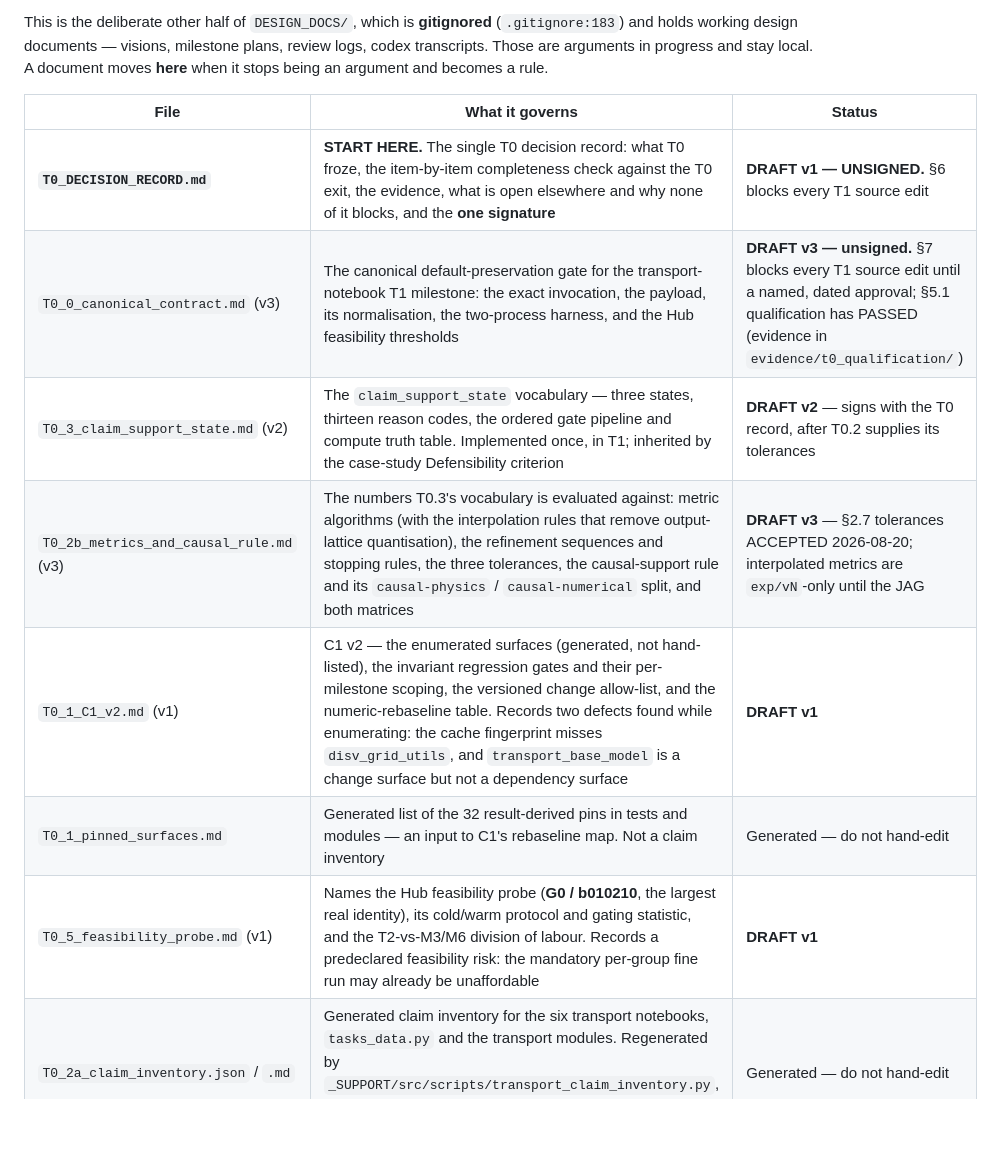
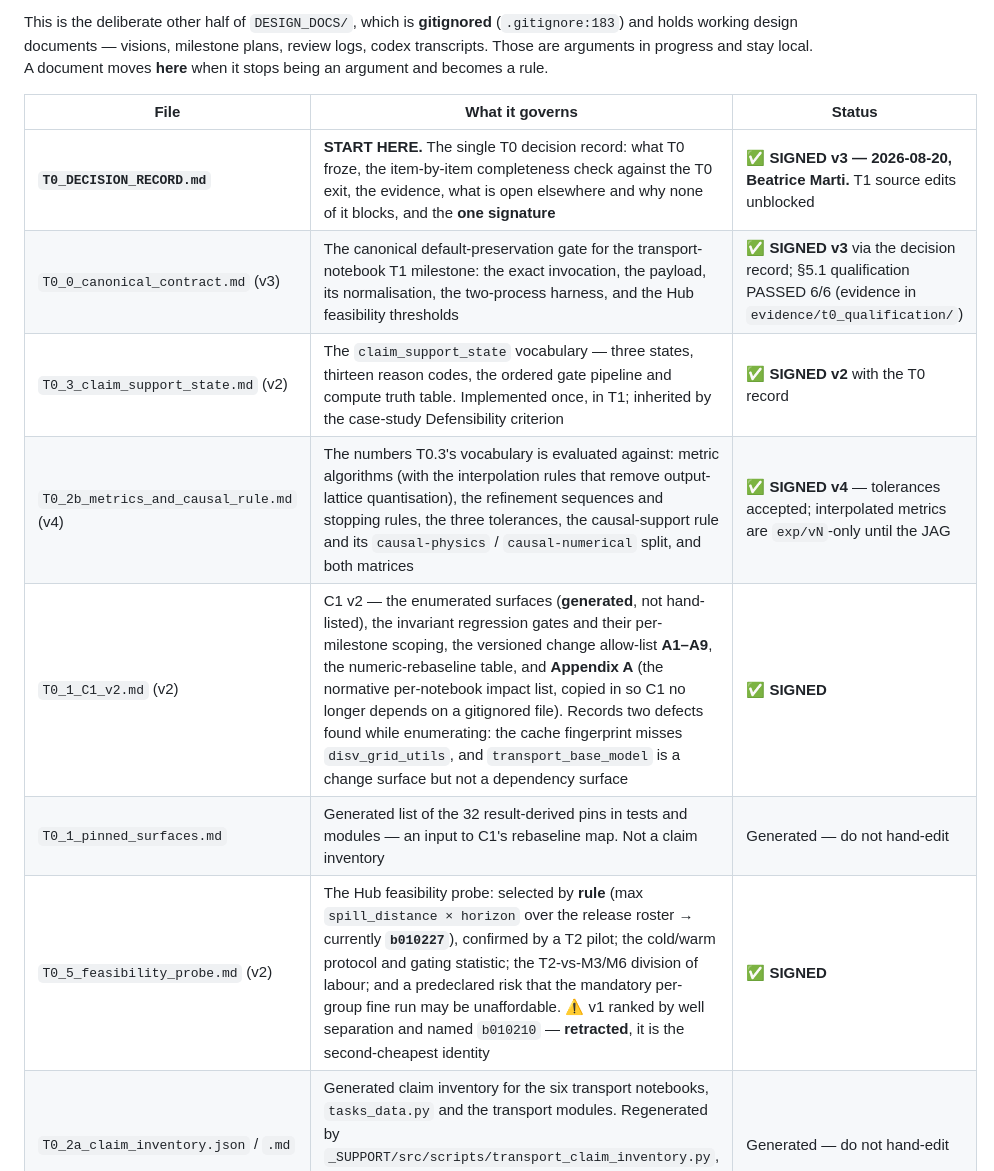
Before and after one commit to mabesa/applied_groundwater_modelling, a Markdown page: DOCUMENTATION/contracts/README.md, the part around the change. GitHub-like rendering; blank space fills up the shorter version.

```diff
--- a/DOCUMENTATION/contracts/README.md
+++ b/DOCUMENTATION/contracts/README.md
@@ -10,13 +10,13 @@ progress and stay local. A document moves **here** when it stops being an argume
 
 | File | What it governs | Status |
 |---|---|---|
-| **`T0_DECISION_RECORD.md`** | **START HERE.** The single T0 decision record: what T0 froze, the item-by-item completeness check against the T0 exit, the evidence, what is open elsewhere and why none of it blocks, and the **one signature** | **DRAFT v1 — UNSIGNED.** §6 blocks every T1 source edit |
-| `T0_0_canonical_contract.md` (v3) | The canonical default-preservation gate for the transport-notebook T1 milestone: the exact invocation, the payload, its normalisation, the two-process harness, and the Hub feasibility thresholds | **DRAFT v3 — unsigned.** §7 blocks every T1 source edit until a named, dated approval; §5.1 qualification has PASSED (evidence in `evidence/t0_qualification/`) |
-| `T0_3_claim_support_state.md` (v2) | The `claim_support_state` vocabulary — three states, thirteen reason codes, the ordered gate pipeline and compute truth table. Implemented once, in T1; inherited by the case-study Defensibility criterion | **DRAFT v2** — signs with the T0 record, after T0.2 supplies its tolerances |
-| `T0_2b_metrics_and_causal_rule.md` (v3) | The numbers T0.3's vocabulary is evaluated against: metric algorithms (with the interpolation rules that remove output-lattice quantisation), the refinement sequences and stopping rules, the three tolerances, the causal-support rule and its `causal-physics` / `causal-numerical` split, and both matrices | **DRAFT v3** — §2.7 tolerances ACCEPTED 2026-08-20; interpolated metrics are `exp/vN`-only until the JAG |
-| `T0_1_C1_v2.md` (v1) | C1 v2 — the enumerated surfaces (generated, not hand-listed), the invariant regression gates and their per-milestone scoping, the versioned change allow-list, and the numeric-rebaseline table. Records two defects found while enumerating: the cache fingerprint misses `disv_grid_utils`, and `transport_base_model` is a change surface but not a dependency surface | **DRAFT v1** |
+| **`T0_DECISION_RECORD.md`** | **START HERE.** The single T0 decision record: what T0 froze, the item-by-item completeness check against the T0 exit, the evidence, what is open elsewhere and why none of it blocks, and the **one signature** | ✅ **SIGNED v3 — 2026-08-20, Beatrice Marti.** T1 source edits unblocked |
+| `T0_0_canonical_contract.md` (v3) | The canonical default-preservation gate for the transport-notebook T1 milestone: the exact invocation, the payload, its normalisation, the two-process harness, and the Hub feasibility thresholds | ✅ **SIGNED v3** via the decision record; §5.1 qualification PASSED 6/6 (evidence in `evidence/t0_qualification/`) |
+| `T0_3_claim_support_state.md` (v2) | The `claim_support_state` vocabulary — three states, thirteen reason codes, the ordered gate pipeline and compute truth table. Implemented once, in T1; inherited by the case-study Defensibility criterion | ✅ **SIGNED v2** with the T0 record |
+| `T0_2b_metrics_and_causal_rule.md` (v4) | The numbers T0.3's vocabulary is evaluated against: metric algorithms (with the interpolation rules that remove output-lattice quantisation), the refinement sequences and stopping rules, the three tolerances, the causal-support rule and its `causal-physics` / `causal-numerical` split, and both matrices | ✅ **SIGNED v4** — tolerances accepted; interpolated metrics are `exp/vN`-only until the JAG |
+| `T0_1_C1_v2.md` (v2) | C1 v2 — the enumerated surfaces (**generated**, not hand-listed), the invariant regression gates and their per-milestone scoping, the versioned change allow-list **A1–A9**, the numeric-rebaseline table, and **Appendix A** (the normative per-notebook impact list, copied in so C1 no longer depends on a gitignored file). Records two defects found while enumerating: the cache fingerprint misses `disv_grid_utils`, and `transport_base_model` is a change surface but not a dependency surface | ✅ **SIGNED** |
 | `T0_1_pinned_surfaces.md` | Generated list of the 32 result-derived pins in tests and modules — an input to C1's rebaseline map. Not a claim inventory | Generated — do not hand-edit |
-| `T0_5_feasibility_probe.md` (v1) | Names the Hub feasibility probe (**G0 / b010210**, the largest real identity), its cold/warm protocol and gating statistic, and the T2-vs-M3/M6 division of labour. Records a predeclared feasibility risk: the mandatory per-group fine run may already be unaffordable | **DRAFT v1** |
+| `T0_5_feasibility_probe.md` (v2) | The Hub feasibility probe: selected by **rule** (max `spill_distance × horizon` over the release roster → currently **`b010227`**), confirmed by a T2 pilot; the cold/warm protocol and gating statistic; the T2-vs-M3/M6 division of labour; and a predeclared risk that the mandatory per-group fine run may be unaffordable. ⚠️ v1 ranked by well separation and named `b010210` — **retracted**, it is the second-cheapest identity | ✅ **SIGNED** |
 | `T0_2a_claim_inventory.json` / `.md` | Generated claim inventory for the six transport notebooks, `tasks_data.py` and the transport modules. Regenerated by `_SUPPORT/src/scripts/transport_claim_inventory.py`, which **fails closed** on any unclassified candidate or orphan classification | Generated — do not hand-edit |
 
 ## Rules
```
Also changed, not shown: DOCUMENTATION/contracts/T0_0_canonical_contract.md (+4 -3 lines), DOCUMENTATION/contracts/T0_DECISION_RECORD.md (+14 -12 lines).
